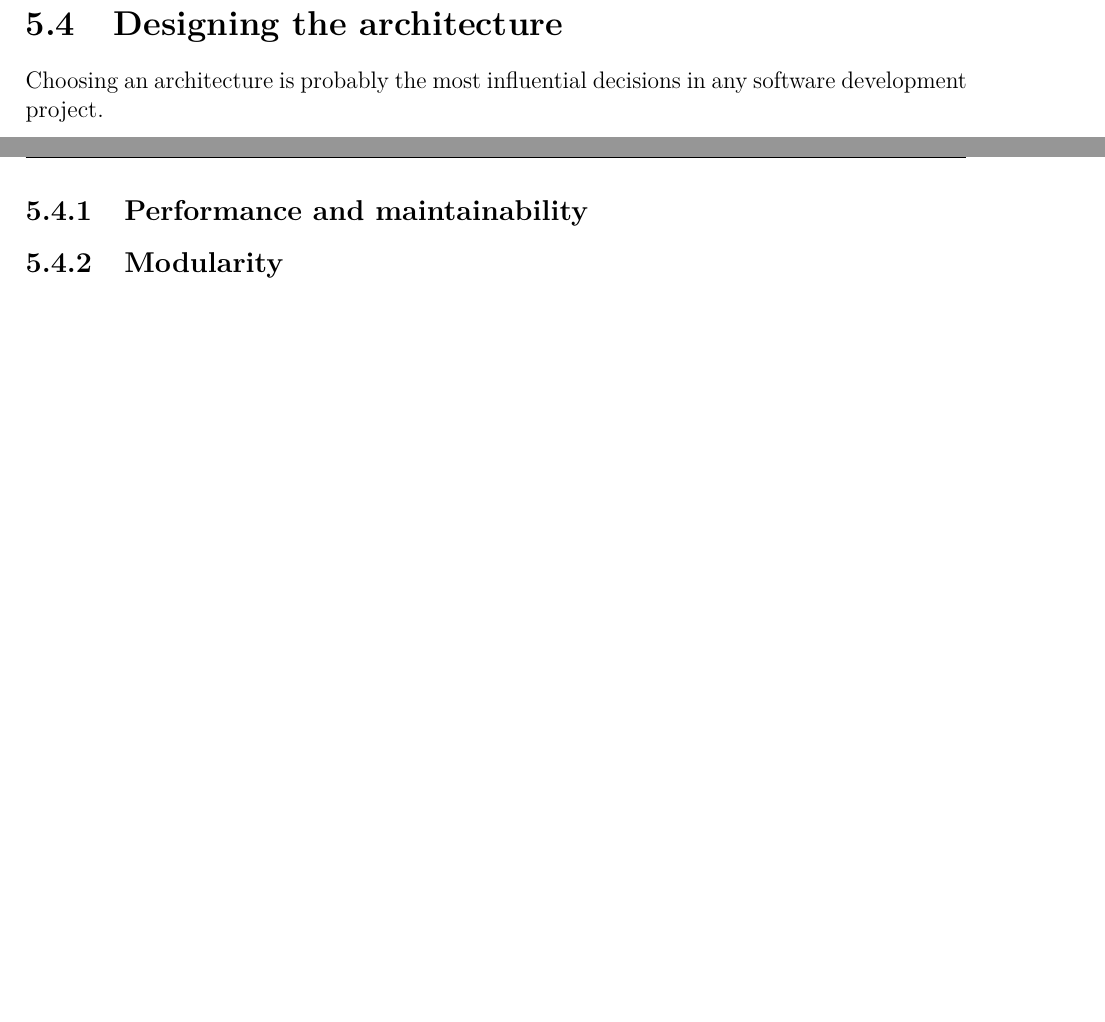
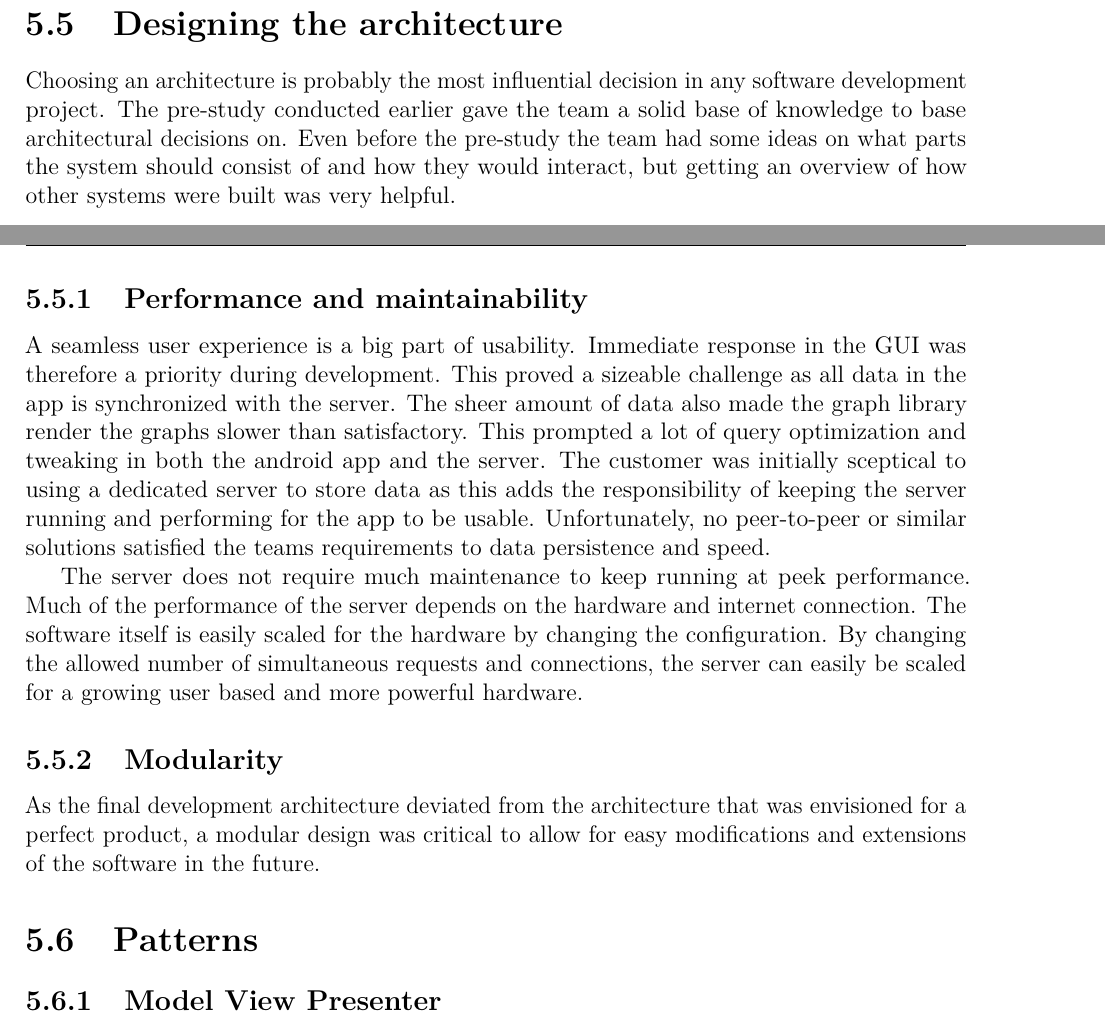
Before and after one commit to haavardlian/IT2901, a LaTeX thesis (report/rapport.tex, which reads report/ch/architecture/sec/architectureDesign.tex): two parts of pages 34 and 35 of 83 before the commit and two parts of pages 37 and 38 of 83 after it, joined at a grey line, cut so that both start at the same text, the shorter picture padded with empty space. Compiled offline with pdfLaTeX.

Commit message:
Added performance subsection draft

```diff
--- a/report/ch/architecture/sec/architectureDesign.tex
+++ b/report/ch/architecture/sec/architectureDesign.tex
@@ -1,4 +1,10 @@
 \section{Designing the architecture}
-Choosing an architecture is probably the most influential decisions in any software development project.
+Choosing an architecture is probably the most influential decision in any software development project. The pre-study conducted earlier gave the team a solid base of knowledge to base architectural  decisions on. Even before the pre-study the team had some ideas on what parts the system should consist of and how they would interact, but getting an overview of how other systems were built was very helpful.
+
 \subsection{Performance and maintainability}
+A seamless user experience is a big part of usability. Immediate response in the GUI was therefore a priority during development. This proved a sizeable challenge as all data in the app is synchronized with the server. The sheer amount of data also made the graph library render the graphs slower than satisfactory. This prompted a lot of query optimization and tweaking in both the android app and the server. The customer was initially sceptical to using a dedicated server to store data as this adds the responsibility of keeping the server running and performing for the app to be usable. Unfortunately, no peer-to-peer or similar solutions satisfied the teams requirements to data persistence and speed.
+
+The server does not require much maintenance to keep running at peek performance. Much of the performance of the server depends on the hardware and internet connection. The software itself is easily scaled for the hardware by changing the configuration. By changing the allowed number of simultaneous requests and connections, the server can easily be scaled for a growing user based and more powerful hardware.
+
 \subsection{Modularity}
+As the final development architecture deviated from the architecture that was envisioned for a perfect product, a modular design was critical to allow for easy modifications and extensions of the software in the future.
```
Also changed, not shown: report/ch/architecture/architecture.tex (+5 -4 lines).
